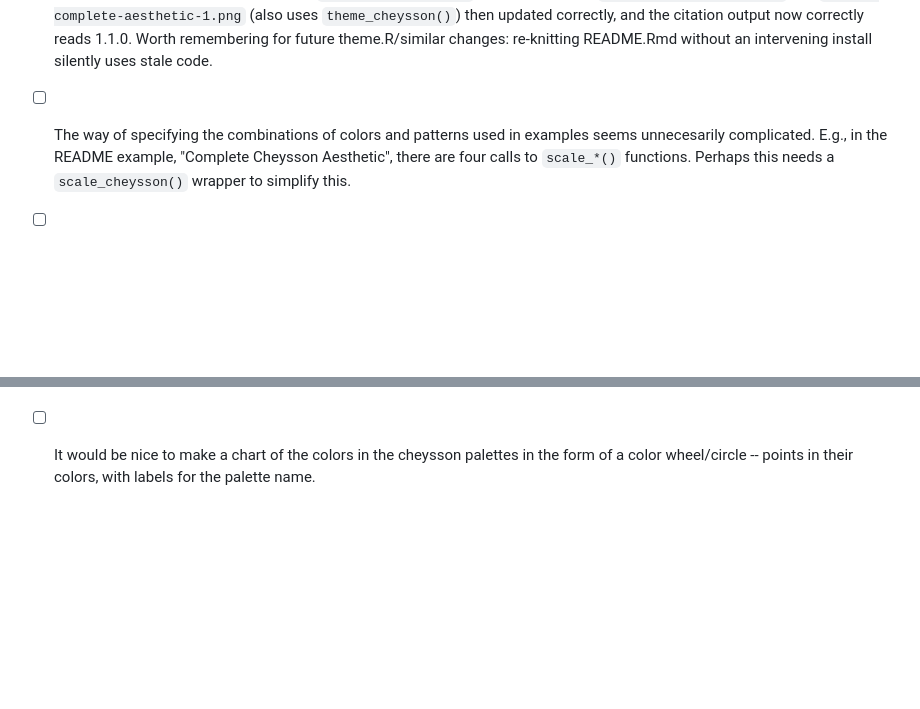
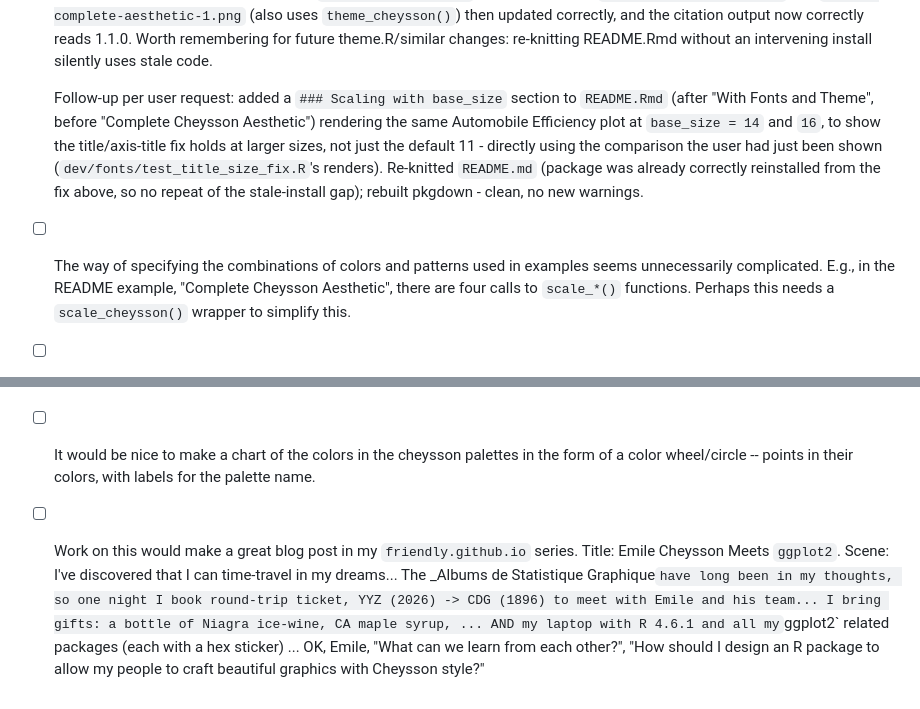
Before and after one commit to friendly/ggCheysson, a Markdown page: dev/TASKS.md, 2 parts joined by grey strips. Rendered like a GitHub page; blank space fills up the shorter version.

```diff
--- a/dev/TASKS.md
+++ b/dev/TASKS.md
@@ -547,7 +547,15 @@ even after another machine's `.git` has been moved out.
   the citation output now correctly reads 1.1.0. Worth remembering for future theme.R/similar
   changes: re-knitting README.Rmd without an intervening install silently uses stale code.
 
-- [ ] The way of specifying the combinations of colors and patterns used in examples seems unnecesarily
+  Follow-up per user request: added a `### Scaling with base_size` section to `README.Rmd` (after
+  "With Fonts and Theme", before "Complete Cheysson Aesthetic") rendering the same Automobile
+  Efficiency plot at `base_size = 14` and `16`, to show the title/axis-title fix holds at larger
+  sizes, not just the default 11 - directly using the comparison the user had just been shown
+  (`dev/fonts/test_title_size_fix.R`'s renders). Re-knitted `README.md` (package was already
+  correctly reinstalled from the fix above, so no repeat of the stale-install gap); rebuilt
+  pkgdown - clean, no new warnings.
+
+- [ ] The way of specifying the combinations of colors and patterns used in examples seems unnecessarily
   complicated. E.g., in the README example, "Complete Cheysson Aesthetic", there are four calls to
   `scale_*()` functions. Perhaps this needs a `scale_cheysson()` wrapper to simplify this.
 
@@ -568,3 +576,11 @@ even after another machine's `.git` has been moved out.
 
 - [ ] It would be nice to make a chart of the colors in the cheysson palettes in the form of a color
   wheel/circle -- points in their colors, with labels for the palette name.
+
+- [ ] Work on this would make a great blog post in my `friendly.github.io` series. Title: Emile Cheysson
+  Meets `ggplot2`. Scene: I've discovered that I can time-travel in my dreams... The _Albums de Statistique
+  Graphique` have long been in my thoughts, so one night I book round-trip ticket, YYZ (2026) -> CDG (1896)
+  to meet with Emile and his team... I bring gifts: a bottle of Niagra ice-wine, CA maple syrup, ... AND
+  my laptop with R 4.6.1 and all my `ggplot2` related packages (each with a hex sticker) ...
+  OK, Emile, "What can we learn from each other?", "How should I design an R package to allow my people to
+  craft beautiful graphics with Cheysson style?"
```
Also changed, not shown: README.md (+56 -4 lines), man/figures/README-base-size-14-1.png (added), man/figures/README-base-size-16-1.png (added), 1 other file.
